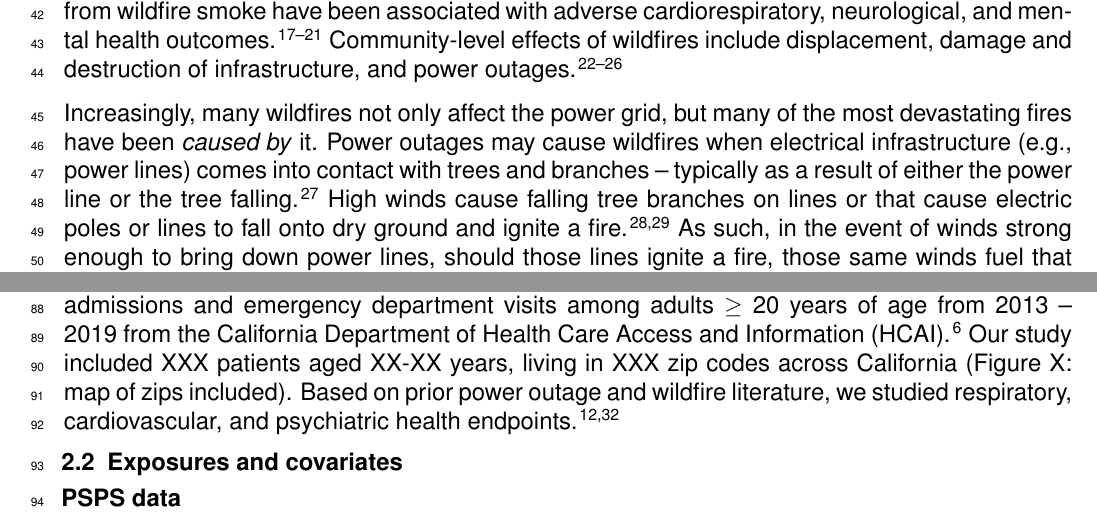
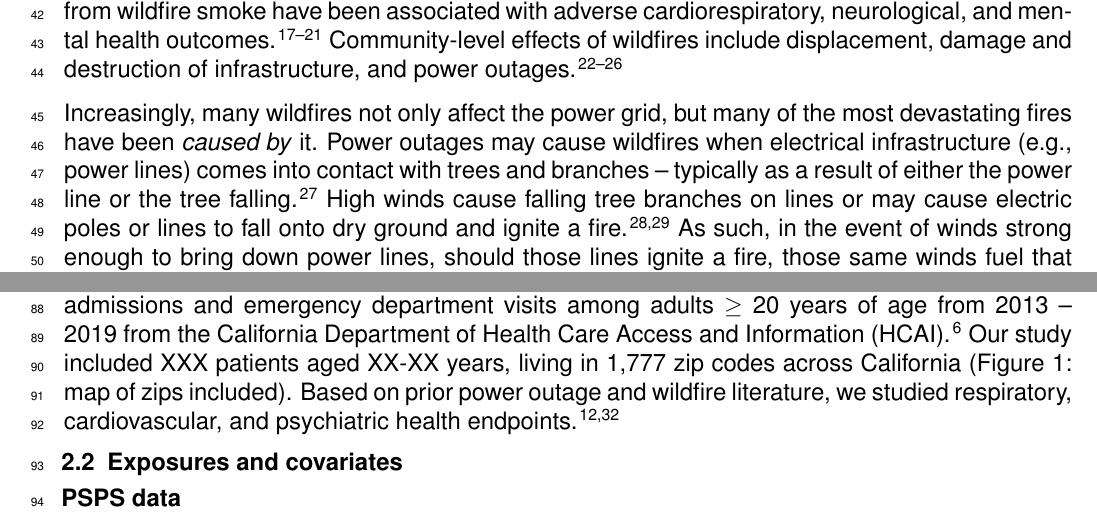
Before and after one commit to laurenwilner/psps_paper_2025, a LaTeX document (main.tex, which reads sections/02_introduction.tex, sections/03_methods.tex): two parts of pages 3 and 4 of 18, joined at a grey line, cut so that both start at the same text. Compiled offline with pdfLaTeX.

Commit message:
Updates from Overleaf

```diff
--- a/sections/02_introduction.tex
+++ b/sections/02_introduction.tex
@@ -8,7 +8,7 @@ Climate change has accelerated at an unprecedented rate,\citep{nasa_evidence_202
 
 Wildfires impact human health and communities.\citep{casey2024measuring, moritz2014learning} Wildfires and the fine particulate (\PM) from wildfire smoke have been associated with adverse cardiorespiratory, neurological, and mental health outcomes.\citep{mcbrien_wildfire_2023, elser2025wildfire, epa_pm_2019, gould2024health, aguilera2021wildfire} Community-level effects of wildfires include displacement, damage and destruction of infrastructure, and power outages.\citep{gill2013worldwide, to2021impact, hamideh2022wildfire, grant2022long, gordon2025wildfire}
 
-Increasingly, many wildfires not only affect the power grid, but many of the most devastating fires have been \textit{caused by} it. Power outages may cause wildfires when electrical infrastructure (e.g., power lines) comes into contact with trees and branches -- typically as a result of either the power line or the tree falling.\citep{sayarshad2023preignition} High winds cause falling tree branches on lines or that cause electric poles or lines to fall onto dry ground and ignite a fire.\citep{khan2022probabilistic, PSE2025} As such, in the event of winds strong enough to bring down power lines, should those lines ignite a fire, those same winds fuel that fire. For this reason, wildfires caused by electrical lines are among the most destructive.\citep{harding2024association, harding2025a}
+Increasingly, many wildfires not only affect the power grid, but many of the most devastating fires have been \textit{caused by} it. Power outages may cause wildfires when electrical infrastructure (e.g., power lines) comes into contact with trees and branches -- typically as a result of either the power line or the tree falling.\citep{sayarshad2023preignition} High winds cause falling tree branches on lines or may cause electric poles or lines to fall onto dry ground and ignite a fire.\citep{khan2022probabilistic, PSE2025} As such, in the event of winds strong enough to bring down power lines, should those lines ignite a fire, those same winds fuel that fire. For this reason, wildfires caused by electrical lines are among the most destructive.\citep{harding2024association, harding2025a}
 
 Power outages alone have been associated with increased risk of adverse health outcomes, including injuries, hypothermia, hyperthermia, adverse cardiorespiratory outcomes, and mortality.\citep{casey2020power, northrop2024power, lin2021immediate, mcbrien2025} Together, wildfires and outages may increase adverse health outcomes by exposing individuals to more extreme temperatures in the absence of air conditioning and heating systems, by causing stress, by preventing individuals from using air filtration systems during events that compromise air quality, such as wildfires. To our knowledge, there have been no epidemiologic studies of this dual exposure.
 
--- a/sections/03_methods.tex
+++ b/sections/03_methods.tex
@@ -5,7 +5,7 @@
 \begin{document}
 \section{Methods}
 \subsection{Study population}
-In this zip code-level time-stratified case-crossover study in California, we used data on hospital admissions and emergency department visits among adults $\geq$ 20 years of age from 2013 -- 2019 from the California Department of Health Care Access and Information (HCAI).\citep{hcai_datasets} Our study included XXX patients aged XX-XX years, living in XXX zip codes across California (Figure X: map of zips included). Based on prior power outage and wildfire literature, we studied respiratory, cardiovascular, and psychiatric health endpoints.\citep{casey2020power, casey2024measuring}
+In this zip code-level time-stratified case-crossover study in California, we used data on hospital admissions and emergency department visits among adults $\geq$ 20 years of age from 2013 -- 2019 from the California Department of Health Care Access and Information (HCAI).\citep{hcai_datasets} Our study included XXX patients aged XX-XX years, living in 1,777 zip codes across California (Figure \ref{fig1}: map of zips included). Based on prior power outage and wildfire literature, we studied respiratory, cardiovascular, and psychiatric health endpoints.\citep{casey2020power, casey2024measuring}
 
 \subsection{Exposures and covariates}
 
```
